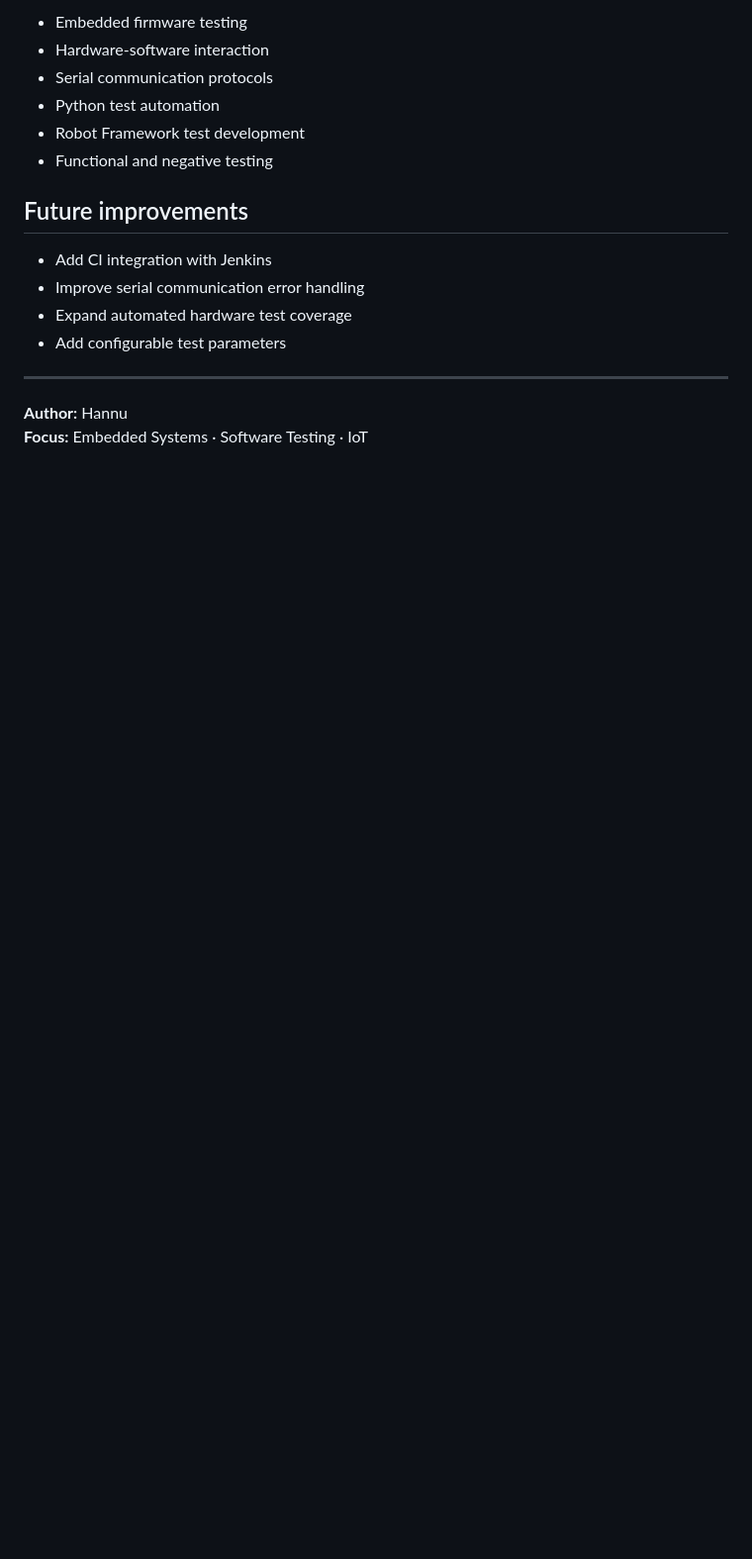
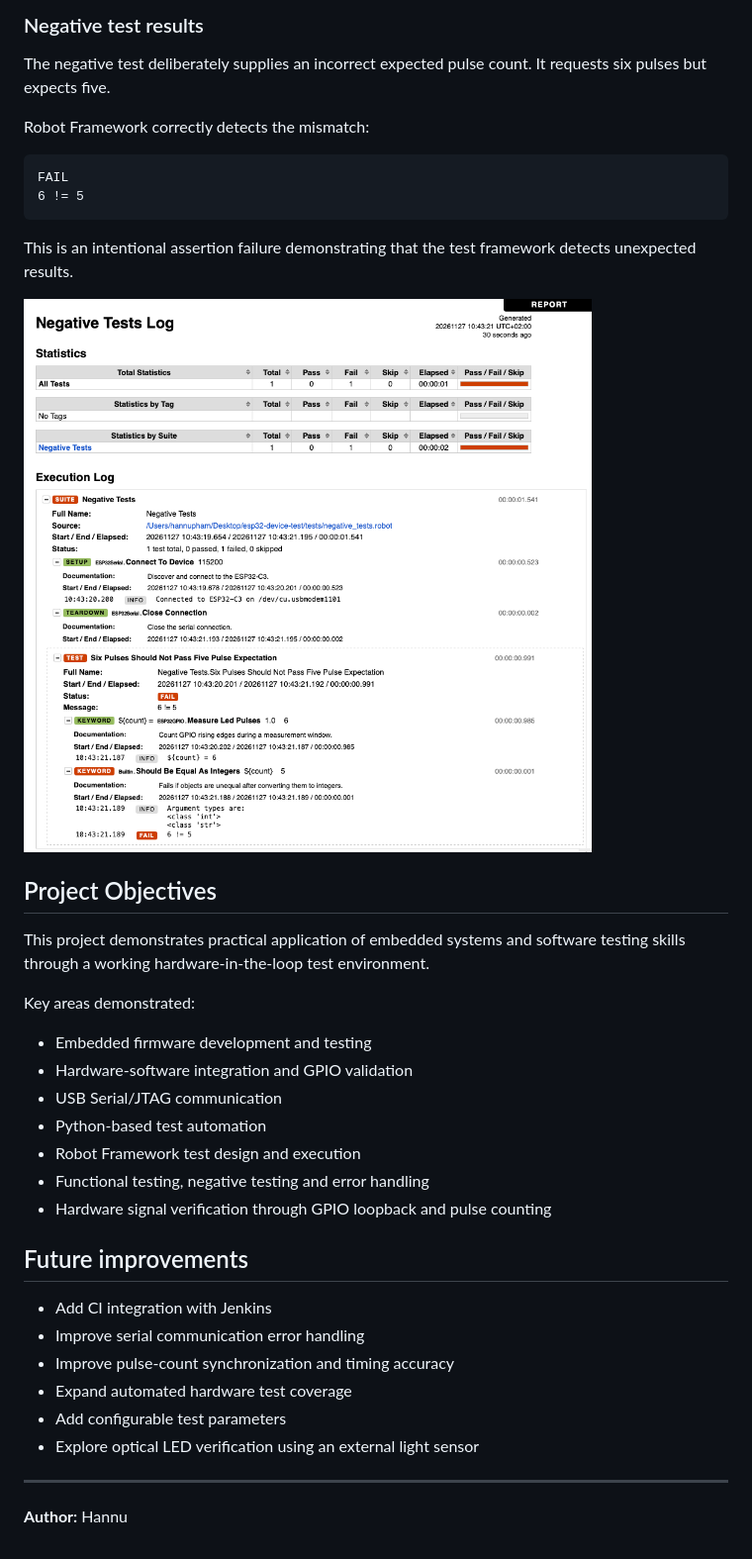
Before and after one commit to happla/esp32-device-test, a Markdown page: README.md, the part around one of its changes. Shown at 99% size. Drawn GitHub-style; pictures changed too: img/negativetest.png (added); blank space fills up the shorter version.

````diff
--- a/README.md
+++ b/README.md
@@ -163,19 +223,42 @@ This project was developed to gain practical experience in:
 
-- Embedded firmware testing
-- Hardware-software interaction
-- Serial communication protocols
-- Python test automation
-- Robot Framework test development
-- Functional and negative testing
+### Negative test results
+
+The negative test deliberately supplies an incorrect expected pulse count. It requests six pulses but expects five.
+
+Robot Framework correctly detects the mismatch:
+
+```text
+FAIL
+6 != 5
+```
+
+This is an intentional assertion failure demonstrating that the test framework detects unexpected results.
+
+<img src="img/negativetest.png" alt="Robot Framework negative test results" width="600">
+
+## Project Objectives
+
+This project demonstrates practical application of embedded systems and software testing skills through a working hardware-in-the-loop test environment.
+
+Key areas demonstrated:
+
+- Embedded firmware development and testing
+- Hardware-software integration and GPIO validation
+- USB Serial/JTAG communication
+- Python-based test automation
+- Robot Framework test design and execution
+- Functional testing, negative testing and error handling
+- Hardware signal verification through GPIO loopback and pulse counting
 
 ## Future improvements
 
 - Add CI integration with Jenkins
 - Improve serial communication error handling
+- Improve pulse-count synchronization and timing accuracy
 - Expand automated hardware test coverage
 - Add configurable test parameters
+- Explore optical LED verification using an external light sensor
 
 ---
 
 **Author:** Hannu
-**Focus:** Embedded Systems · Software Testing · IoT
````
Also changed, not shown: other parts of README.md (+78 -18 lines), img/devicetest.png (added), 5 other files.
